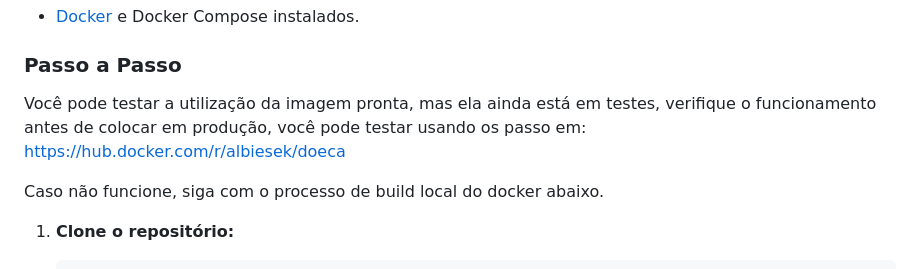
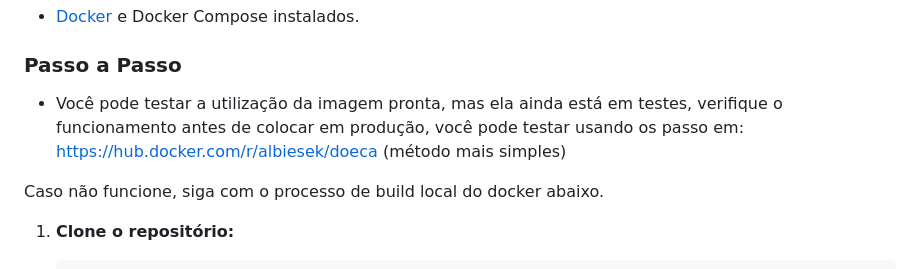
Before and after one commit to adrianolerner/doeca-docker, a Markdown page: README.md, the part around the change. Rendered like a GitHub page.

```diff
--- a/README.md
+++ b/README.md
@@ -16,7 +16,7 @@ A maneira mais simples de rodar o DOECA é utilizando containers. Isso garante q
 
 ### Passo a Passo
 
-Você pode testar a utilização da imagem pronta, mas ela ainda está em testes, verifique o funcionamento antes de colocar em produção, você pode testar usando os passo em: https://hub.docker.com/r/albiesek/doeca
+* Você pode testar a utilização da imagem pronta, mas ela ainda está em testes, verifique o funcionamento antes de colocar em produção, você pode testar usando os passo em: https://hub.docker.com/r/albiesek/doeca (método mais simples)
 
 Caso não funcione, siga com o processo de build local do docker abaixo.
 
```
